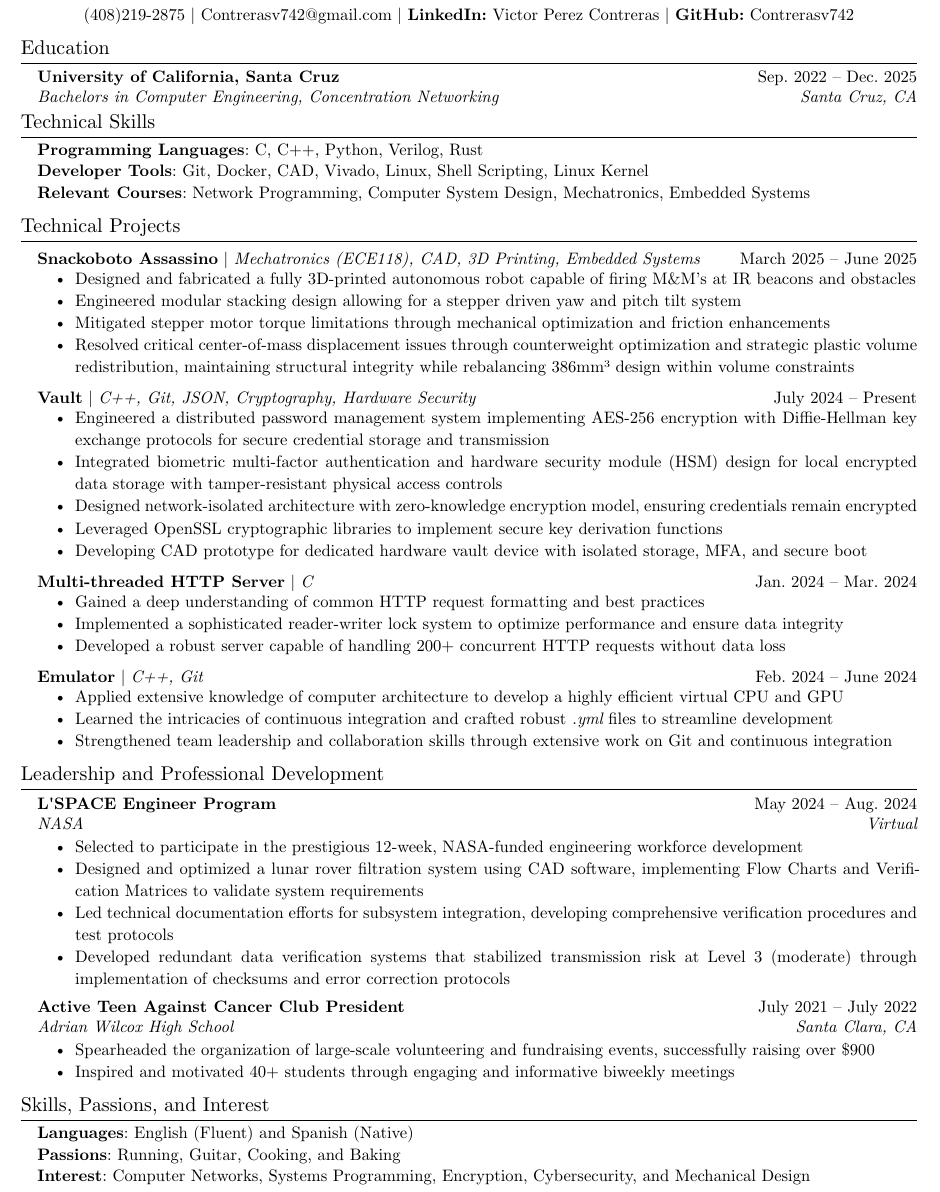
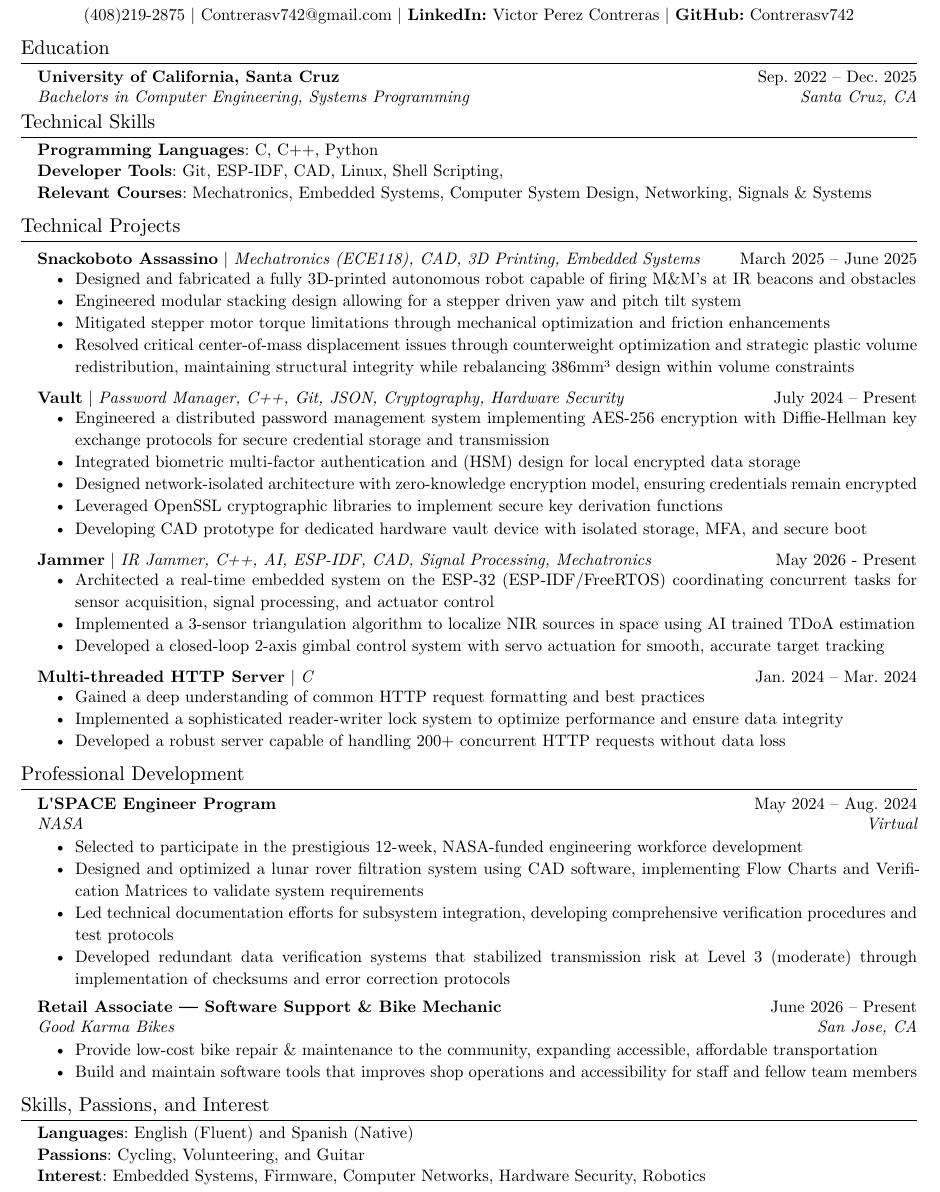
Before and after one commit to Contrerasv742/resume, a Typst document (resume.typ): part of the page, cut so that both start at the same text. Compiled offline with Typst 0.15.

Commit message:
Resume switch towards System Programming or Embedded Systems

```diff
--- a/resume.typ
+++ b/resume.typ
@@ -79,7 +79,7 @@
 #experience_heading(
   "University of California, Santa Cruz",
   "Santa Cruz, CA",
-  "Bachelors in Computer Engineering, Concentration Networking",
+  "Bachelors in Computer Engineering, Systems Programming",
   "Sep. 2022 – Dec. 2025"
 )
 
@@ -88,13 +88,13 @@
 *******************/
 #section_heading("Technical Skills")
 #v(-3pt)
-#pad(left: 1em)[*Programming Languages*: C, C++, Python, Verilog, Rust]
+#pad(left: 1em)[*Programming Languages*: C, C++, Python]
 #v(-6pt)
-#pad(left: 1em)[*Developer Tools*: Git, Docker, CAD, Vivado,
-  Linux, Shell Scripting, Linux Kernel]
+#pad(left: 1em)[*Developer Tools*: Git, ESP-IDF, CAD, Linux,
+Shell Scripting, ]
 #v(-6pt)
-#pad(left: 1em)[*Relevant Courses*: Network Programming, Computer
-  System Design, Mechatronics, Embedded Systems]
+#pad(left: 1em)[*Relevant Courses*: Mechatronics, Embedded
+Systems, Computer System Design, Networking, Signals & Systems]
 
 /*****************
 * Technical Projects
@@ -121,19 +121,34 @@
 /*****************
 * Vault
 *******************/
-#project_heading([*Vault* | _C++, Git, JSON, Cryptography, Hardware Security_], [July 2024 – Present])
+#project_heading([*Vault* | _Password Manager, C++, Git, JSON,
+Cryptography, Hardware Security_], [July 2024 – Present])
 - Engineered a distributed password management system
   implementing AES-256 encryption with Diffie-Hellman key
   exchange protocols for secure credential storage and transmission
-- Integrated biometric multi-factor authentication and hardware
-  security module (HSM) design for local encrypted data storage
-  with tamper-resistant physical access controls
+- Integrated biometric multi-factor authentication and (HSM)
+  design for local encrypted data storage
 - Designed network-isolated architecture with zero-knowledge
   encryption model, ensuring credentials remain encrypted
 - Leveraged OpenSSL cryptographic libraries to implement
   secure key derivation functions
 - Developing CAD prototype for dedicated hardware vault device
   with isolated storage, MFA, and secure boot
+
+/**********
+* Jammer
+************/
+#project_heading([*Jammer* | _IR Jammer, C++, AI, ESP-IDF, CAD,
+Signal Processing, Mechatronics_], [May 2026 - Present])
+- Architected a real-time embedded system on the ESP-32
+  (ESP-IDF/FreeRTOS) coordinating concurrent tasks for sensor
+  acquisition, signal processing, and actuator control
+- Implemented a 3-sensor triangulation algorithm to localize NIR
+  sources in space using AI trained TDoA estimation
+- Developed a closed-loop 2-axis gimbal control system
+  with servo actuation for smooth, accurate target
+  tracking
+
 
 /****************************
 * Multi-threaded HTTP Server
@@ -146,25 +161,10 @@
 - Developed a robust server capable of handling 200+ concurrent HTTP requests
   without data loss
 
-/**********
-* Emulator
-************/
-#project_heading([*Emulator* | _C++, Git_], [Feb. 2024 – June 2024])
-- Applied extensive knowledge of computer architecture to develop a highly
-  efficient virtual CPU and GPU
-- Learned the intricacies of continuous integration and crafted robust _.yml_
-  files to streamline development
-- Strengthened team leadership and collaboration skills through extensive work
-  on Git and continuous integration
-
-/********************
-* CSE 121 Project
-**********************/
-
 /*****************************************
-* Leadership and Professional Development
+* Professional Development
 *******************************************/
-#section_heading("Leadership and Professional Development")
+#section_heading("Professional Development")
 
 #experience_heading(
   "L'SPACE Engineer Program",
@@ -184,15 +184,15 @@
   correction protocols
 
 #experience_heading(
-  "Active Teen Against Cancer Club President",
-  "Santa Clara, CA",
-  "Adrian Wilcox High School",
-  "July 2021 – July 2022"
+  "Retail Associate — Software Support & Bike Mechanic",
+  "San Jose, CA",
+  "Good Karma Bikes",
+  "June 2026 – Present"
 )
-- Spearheaded the organization of large-scale volunteering and fundraising
-  events, successfully raising over \$900
-- Inspired and motivated 40+ students through engaging and informative biweekly
-  meetings
+- Provide low-cost bike repair & maintenance to the community,
+  expanding accessible, affordable transportation
+- Build and maintain software tools that improves shop
+  operations and accessibility for staff and fellow team members
 
 /********************************
 * Skills, Passions, and Interest
@@ -201,6 +201,7 @@
 #v(-3pt)
 #pad(left: 1em)[*Languages*: English (Fluent) and Spanish (Native)]
 #v(-6pt)
-#pad(left: 1em)[*Passions*: Running, Guitar, Cooking, and Baking]
+#pad(left: 1em)[*Passions*: Cycling, Volunteering, and Guitar]
 #v(-6pt)
-#pad(left: 1em)[*Interest*: Computer Networks, Systems Programming, Encryption, Cybersecurity, and Mechanical Design]
+#pad(left: 1em)[*Interest*: Embedded Systems, Firmware, Computer
+Networks, Hardware Security, Robotics]
```
Also changed, not shown: resume.typ (4 more changed lines).
